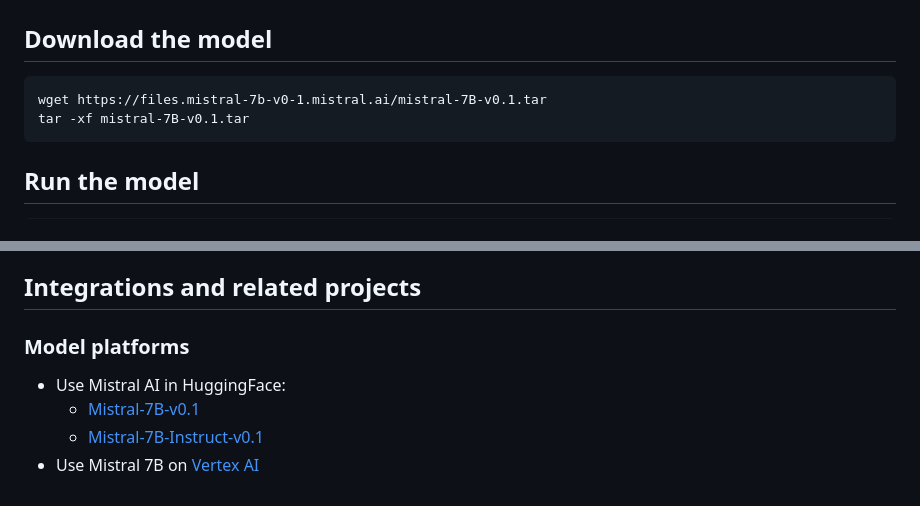
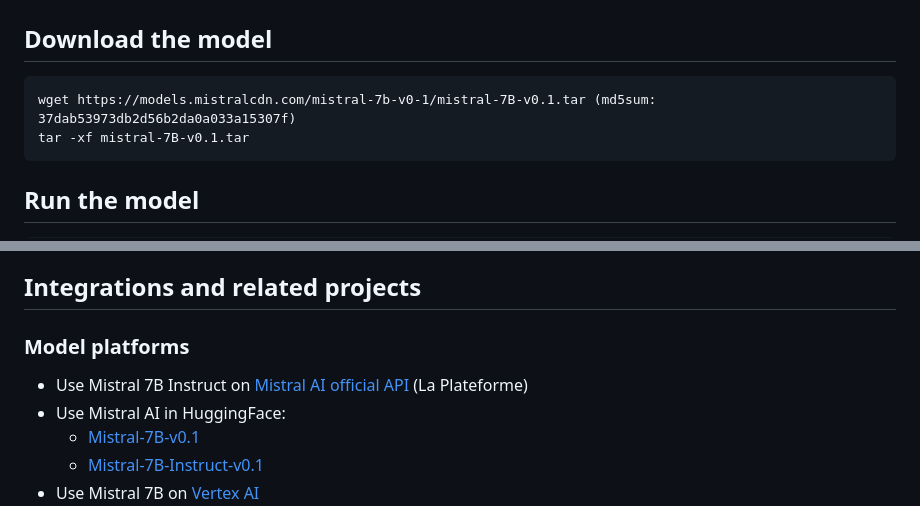
Before and after one commit to mistralai/mistral-inference, a Markdown page: README.md, 2 parts joined by grey strips. GitHub-like rendering.

Commit message:
Update README: new download link, add reference to Mistral AI official API

````diff
--- a/README.md
+++ b/README.md
@@ -25,7 +25,7 @@ pip install -r requirements.txt
 
 ## Download the model
 ```
-wget https://files.mistral-7b-v0-1.mistral.ai/mistral-7B-v0.1.tar
+wget https://models.mistralcdn.com/mistral-7b-v0-1/mistral-7B-v0.1.tar (md5sum: 37dab53973db2d56b2da0a033a15307f)
 tar -xf mistral-7B-v0.1.tar
 ```
 
@@ -135,9 +135,9 @@ Pipeline parallelism is a set of techniques for partitioning models, enabling th
 
 ## Integrations and related projects
 
-
 ### Model platforms
 
+- Use Mistral 7B Instruct on [Mistral AI official API](https://console.mistral.ai/) (La Plateforme)
 - Use Mistral AI in HuggingFace:
   - [Mistral-7B-v0.1](https://huggingface.co/mistralai/Mistral-7B-v0.1)
   - [Mistral-7B-Instruct-v0.1](https://huggingface.co/mistralai/Mistral-7B-Instruct-v0.1)
````
